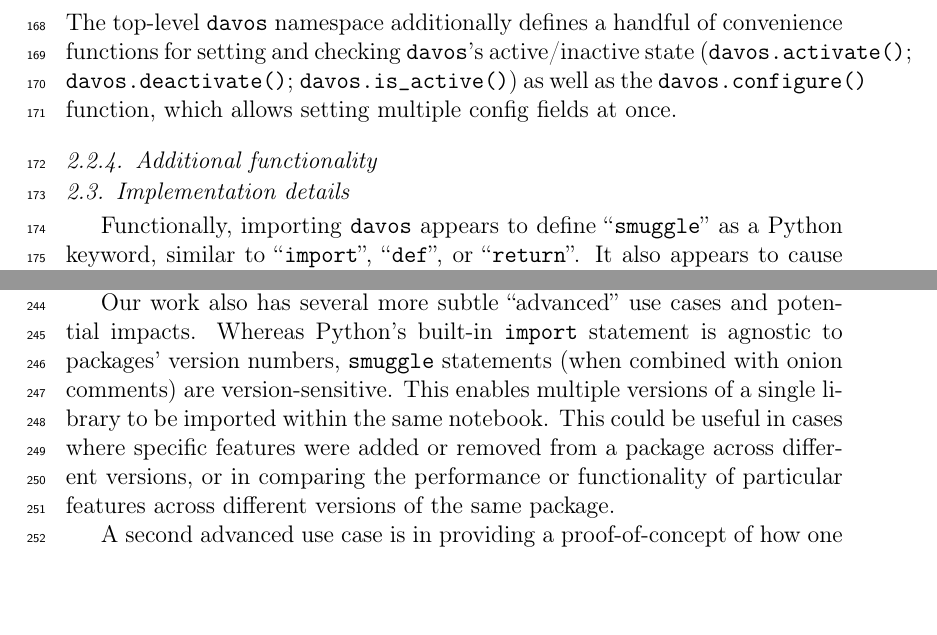
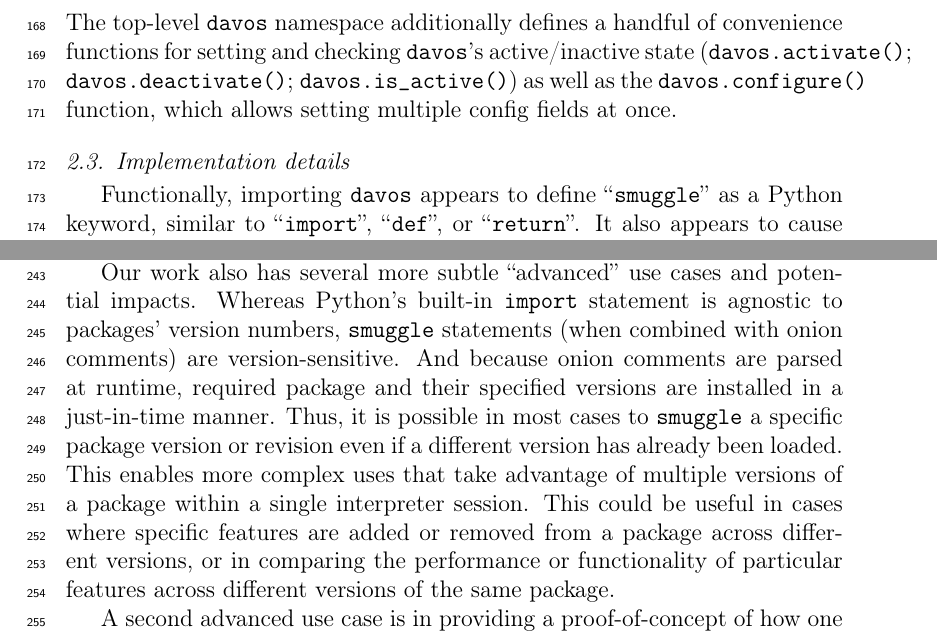
Before and after one commit to ContextLab/davos, a LaTeX paper (paper/main.tex): two parts of pages 9 and 11 of 12, joined at a grey line, cut so that both start at the same text, the shorter picture padded with empty space. Compiled offline with pdfLaTeX.

Commit message:
remvoed advanced functionality section in favor of mention in impacts

```diff
--- a/paper/main.tex
+++ b/paper/main.tex
@@ -330,11 +330,6 @@
 \noindent The top-level \texttt{davos} namespace additionally defines a handful of convenience functions for setting and checking \texttt{davos}'s active/inactive state (\texttt{davos.activate()}; \texttt{davos.deactivate()}; \texttt{davos.is\_active()}) as well as the \texttt{davos.configure()} function, which allows setting multiple config fields at once.
 
 
-\subsubsection{Additional functionality}
-% - js functions
-% - complex use cases
-
-
 \subsection{Implementation details}\label{subsec:implementation}
 Functionally, importing \texttt{davos} appears to define ``\texttt{smuggle}'' as a Python keyword, similar to ``\texttt{import}'', ``\texttt{def}'', or ``\texttt{return}''. It also appears to cause comments to be parsed, and their contents potentially able to affect code behavior, which they normally are not. However, \texttt{davos} doesn't actually modify the rules of Python's parser or lexical analyzer---in fact, modifying the Python grammar isn't possible at runtime, as doing so would require rebuilding the interpreter. Instead, \texttt{davos} leverages the IPython notebook backend to implement the \texttt{smuggle} statement and onion comment via a combination of namespace injections and its own (far simpler) custom parser.
 
@@ -413,11 +408,15 @@
 potential impacts. Whereas Python's built-in \texttt{import}
 statement is agnostic to packages' version numbers, \texttt{smuggle}
 statements (when combined with onion comments) are version-sensitive.
-This enables multiple versions of a single library to be
-imported within the same notebook. This could be useful in cases
-where specific features were added or removed from a package across
-different versions, or in comparing the performance or functionality
-of particular features across different versions of the same package.
+And because onion comments are parsed at runtime, required package and
+their specified versions are installed in a just-in-time manner. Thus, it is possible
+in most cases to \texttt{smuggle} a specific package version or revision even if
+a different version has already been loaded. This enables more complex uses
+that take advantage of multiple versions of a package within a single interpreter
+session. This could be useful in cases where specific features are added or
+removed from a package across different versions, or in comparing the
+performance or functionality of particular features across different versions of
+the same package.
 
 A second advanced use case is in providing a proof-of-concept of how
 one can add new ``keyword-like'' operators to the Python language by
```
Also changed, not shown: paper/main.pdf.
